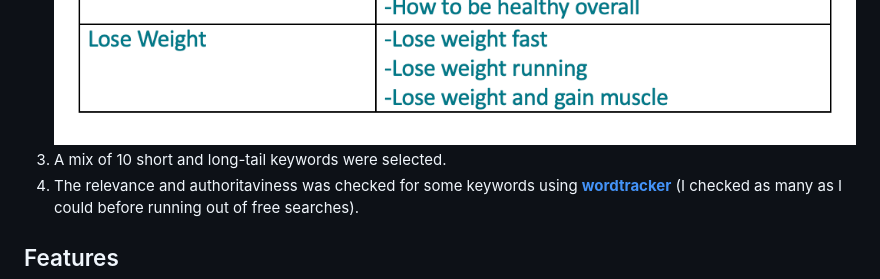
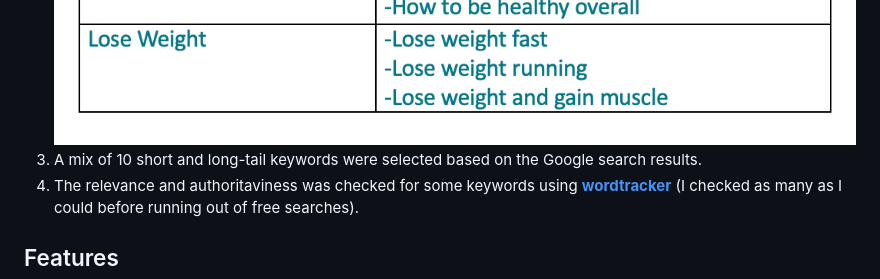
Before and after one commit to gustafsson96/you-made-you-fitness, a Markdown page: README.md, the part around the change. GitHub-like rendering.

Commit message:
Change sentence in SEO section of README file

```diff
--- a/README.md
+++ b/README.md
@@ -142,7 +142,7 @@ This project includes implemantations that have been made from a Search Engine O
 ![google search result presented in table](/documentation/images/SEO-google-search-1.png)
 ![google search result presented in table](/documentation/images/SEO-google-search-2.png)
 ![google search result presented in table](/documentation/images/SEO-google-search-3.png)
-3. A mix of 10 short and long-tail keywords were selected.
+3. A mix of 10 short and long-tail keywords were selected based on the Google search results.
 4. The relevance and authoritaviness was checked for some keywords using **[wordtracker](https://www.wordtracker.com/)** (I checked as many as I could before running out of free searches).
 
 ## Features
```
